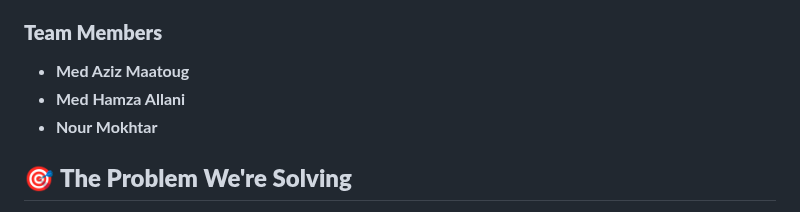
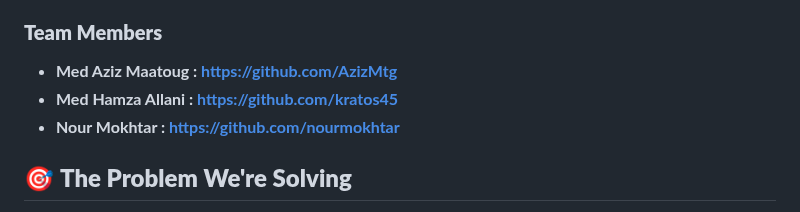
Before and after one commit to voiceesprit/CallGuard, a Markdown page: README.md, the part around the change. GitHub-like rendering.

```diff
--- a/README.md
+++ b/README.md
@@ -11,9 +11,9 @@
 This project was developed as part of the **2nd HackNation Global Hackathon 2025**, a prestigious international innovation competition in collaboration with the **MIT Sloan Club**. With over **65 countries participating**, this represents a truly global effort to solve one of the most pressing cybersecurity challenges of our time.
 
 ### **Team Members**
-- **Med Aziz Maatoug**
-- **Med Hamza Allani**
-- **Nour Mokhtar**
+- **Med Aziz Maatoug : https://github.com/AzizMtg**
+- **Med Hamza Allani : https://github.com/kratos45**
+- **Nour Mokhtar : https://github.com/nourmokhtar**
 
 
 ## 🎯 **The Problem We're Solving**
```
